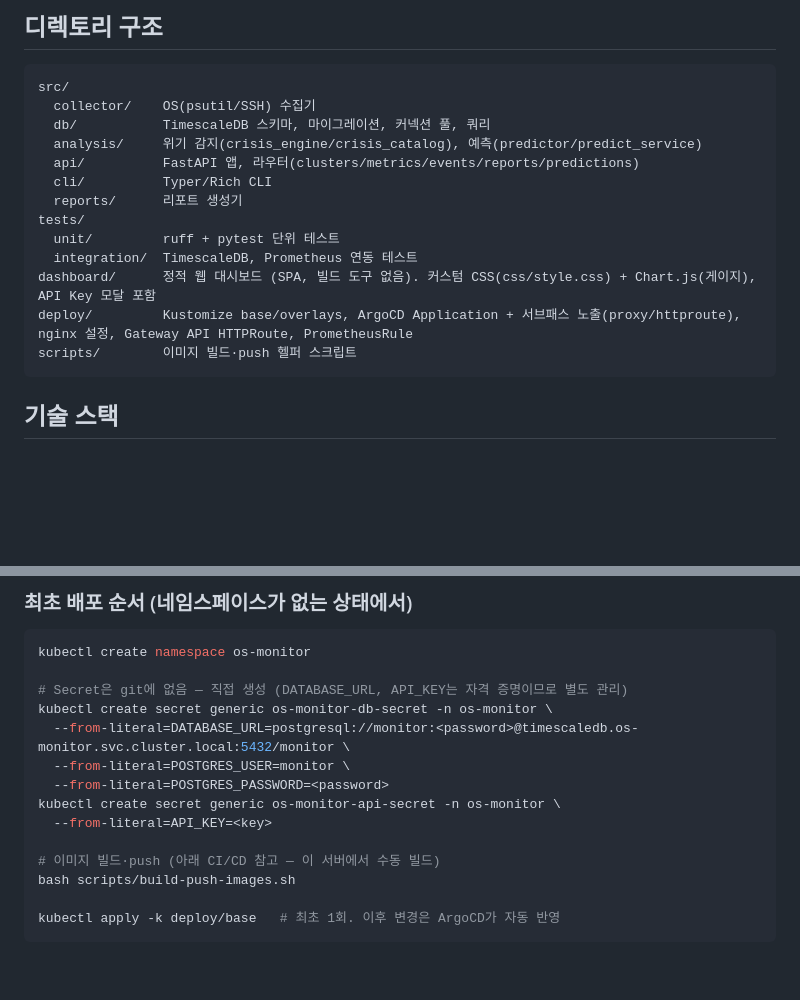
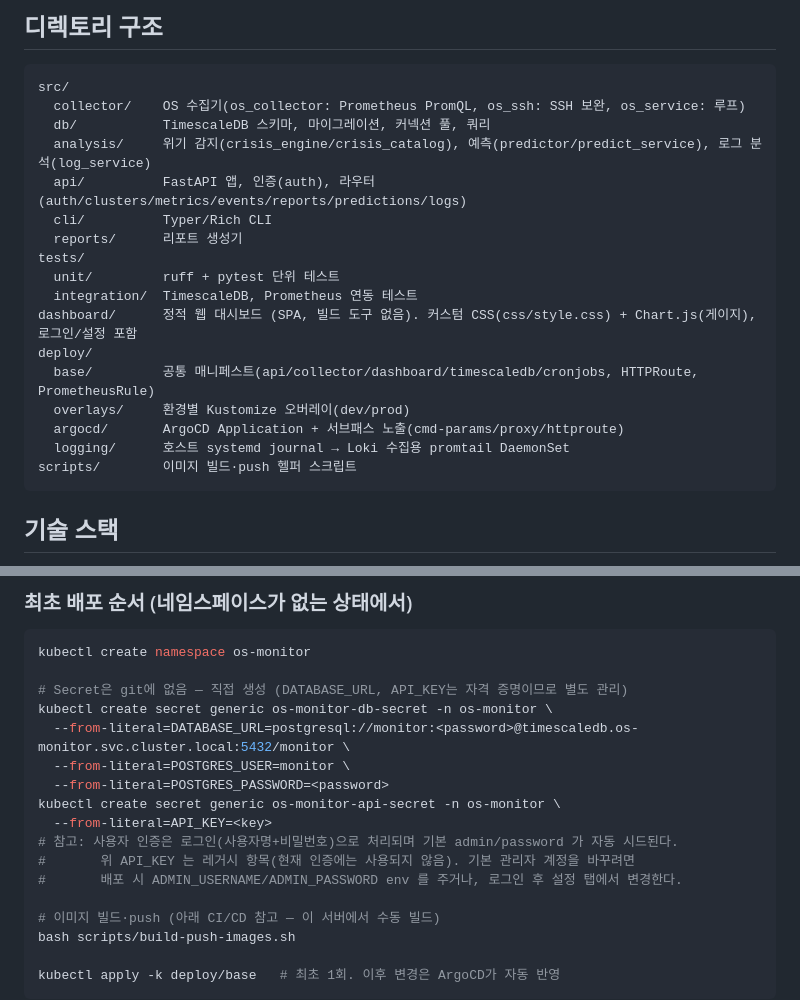
Before and after one commit to kubernetes-operator/seongnam, a Markdown page: README.md, 2 parts joined by grey strips. Drawn GitHub-style; blank space fills up the shorter version.

Commit message:
docs: README 정합성 점검 — 디렉토리 구조/인증 최신화
- src/api(auth 라우터), analysis(log_service), deploy(logging) 등 신규 구성 반영
- 배포 안내에 로그인 인증(admin/password) 및 API_KEY 레거시 주석 추가

Co-Authored-By: Claude Opus 4.8 (1M context) <noreply@anthropic.com>

````diff
--- a/README.md
+++ b/README.md
@@ -69,17 +69,21 @@ Base OS 상태만 다룬다. **Kubernetes 리소스 자체(파드/디플로이
 
 ```
 src/
-  collector/    OS(psutil/SSH) 수집기
+  collector/    OS 수집기(os_collector: Prometheus PromQL, os_ssh: SSH 보완, os_service: 루프)
   db/           TimescaleDB 스키마, 마이그레이션, 커넥션 풀, 쿼리
-  analysis/     위기 감지(crisis_engine/crisis_catalog), 예측(predictor/predict_service)
-  api/          FastAPI 앱, 라우터(clusters/metrics/events/reports/predictions)
+  analysis/     위기 감지(crisis_engine/crisis_catalog), 예측(predictor/predict_service), 로그 분석(log_service)
+  api/          FastAPI 앱, 인증(auth), 라우터(auth/clusters/metrics/events/reports/predictions/logs)
   cli/          Typer/Rich CLI
   reports/      리포트 생성기
 tests/
   unit/         ruff + pytest 단위 테스트
   integration/  TimescaleDB, Prometheus 연동 테스트
-dashboard/      정적 웹 대시보드 (SPA, 빌드 도구 없음). 커스텀 CSS(css/style.css) + Chart.js(게이지), API Key 모달 포함
-deploy/         Kustomize base/overlays, ArgoCD Application + 서브패스 노출(proxy/httproute), nginx 설정, Gateway API HTTPRoute, PrometheusRule
+dashboard/      정적 웹 대시보드 (SPA, 빌드 도구 없음). 커스텀 CSS(css/style.css) + Chart.js(게이지), 로그인/설정 포함
+deploy/
+  base/         공통 매니페스트(api/collector/dashboard/timescaledb/cronjobs, HTTPRoute, PrometheusRule)
+  overlays/     환경별 Kustomize 오버레이(dev/prod)
+  argocd/       ArgoCD Application + 서브패스 노출(cmd-params/proxy/httproute)
+  logging/      호스트 systemd journal → Loki 수집용 promtail DaemonSet
 scripts/        이미지 빌드·push 헬퍼 스크립트
 ```
 
@@ -192,6 +196,9 @@ kubectl create secret generic os-monitor-db-secret -n os-monitor \
   --from-literal=POSTGRES_PASSWORD=<password>
 kubectl create secret generic os-monitor-api-secret -n os-monitor \
   --from-literal=API_KEY=<key>
+# 참고: 사용자 인증은 로그인(사용자명+비밀번호)으로 처리되며 기본 admin/password 가 자동 시드된다.
+#       위 API_KEY 는 레거시 항목(현재 인증에는 사용되지 않음). 기본 관리자 계정을 바꾸려면
+#       배포 시 ADMIN_USERNAME/ADMIN_PASSWORD env 를 주거나, 로그인 후 설정 탭에서 변경한다.
 
 # 이미지 빌드·push (아래 CI/CD 참고 — 이 서버에서 수동 빌드)
 bash scripts/build-push-images.sh
````
